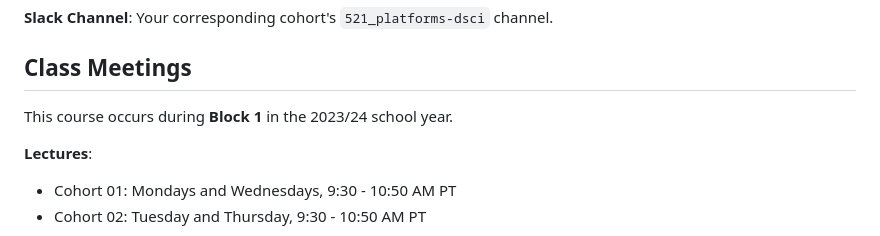
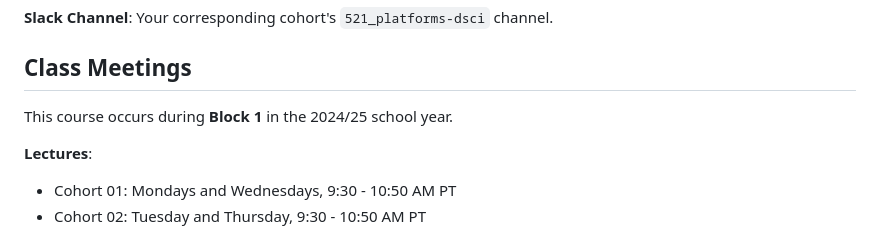
Before and after one commit to Faren-d/DSCI_521_platforms-dsci, a Markdown page: README.md, the part around the change. GitHub-like rendering.

Commit message:
update school year

```diff
--- a/README.md
+++ b/README.md
@@ -8,7 +8,7 @@ __Slack Channel__: Your corresponding cohort's `521_platforms-dsci` channel.
 
 ## Class Meetings
 
-This course occurs during __Block 1__ in the 2023/24 school year.
+This course occurs during __Block 1__ in the 2024/25 school year.
 
 __Lectures__:
 
```
